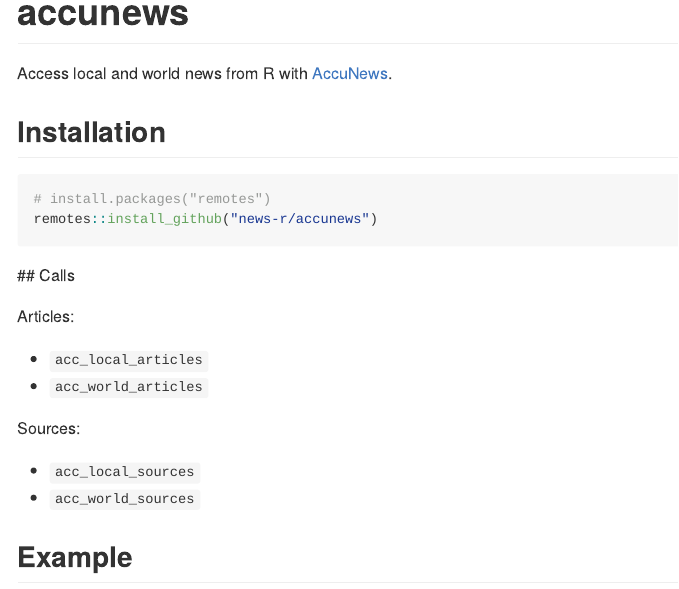
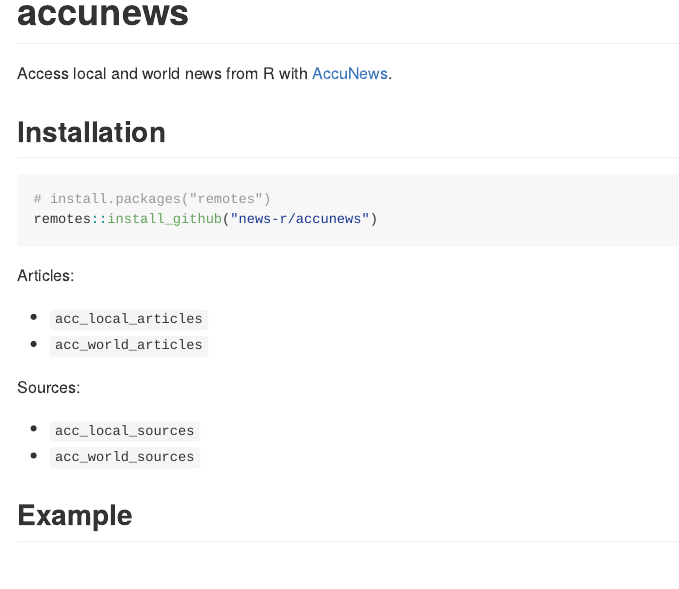
Before and after one commit to news-r/accunews, an R Markdown document (README.Rmd): the page in a window 1100 px wide, from its top. The pictures show the output file README.md that the author committed with the source, drawn offline in the style of GitHub; badge pictures from the web are left out.

Commit message:
corrected readme

````diff
--- a/README.Rmd
+++ b/README.Rmd
@@ -29,8 +29,6 @@
 remotes::install_github("news-r/accunews")
 ```
 
-## Calls
-
 Articles:
 
 - `acc_local_articles`
````
Also changed, not shown: README.md.
